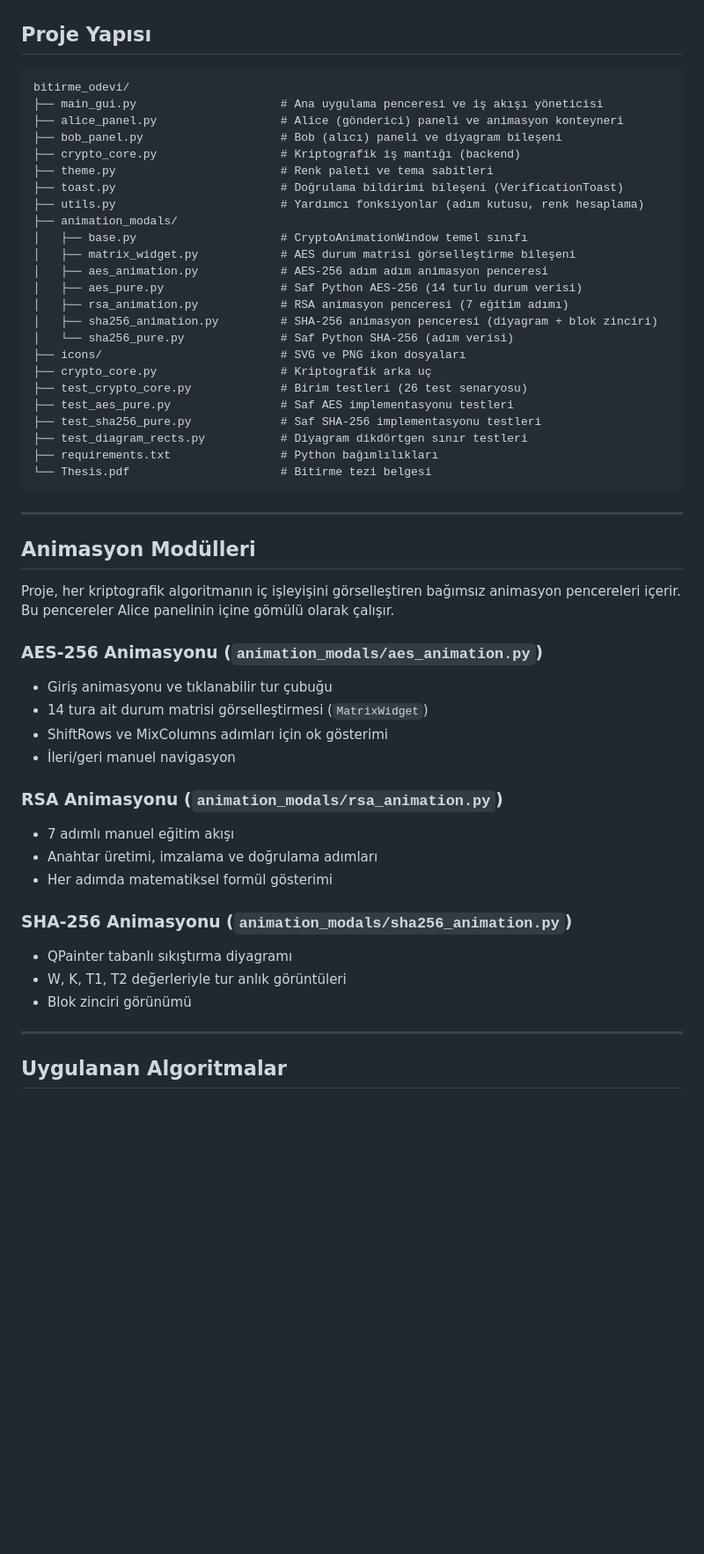
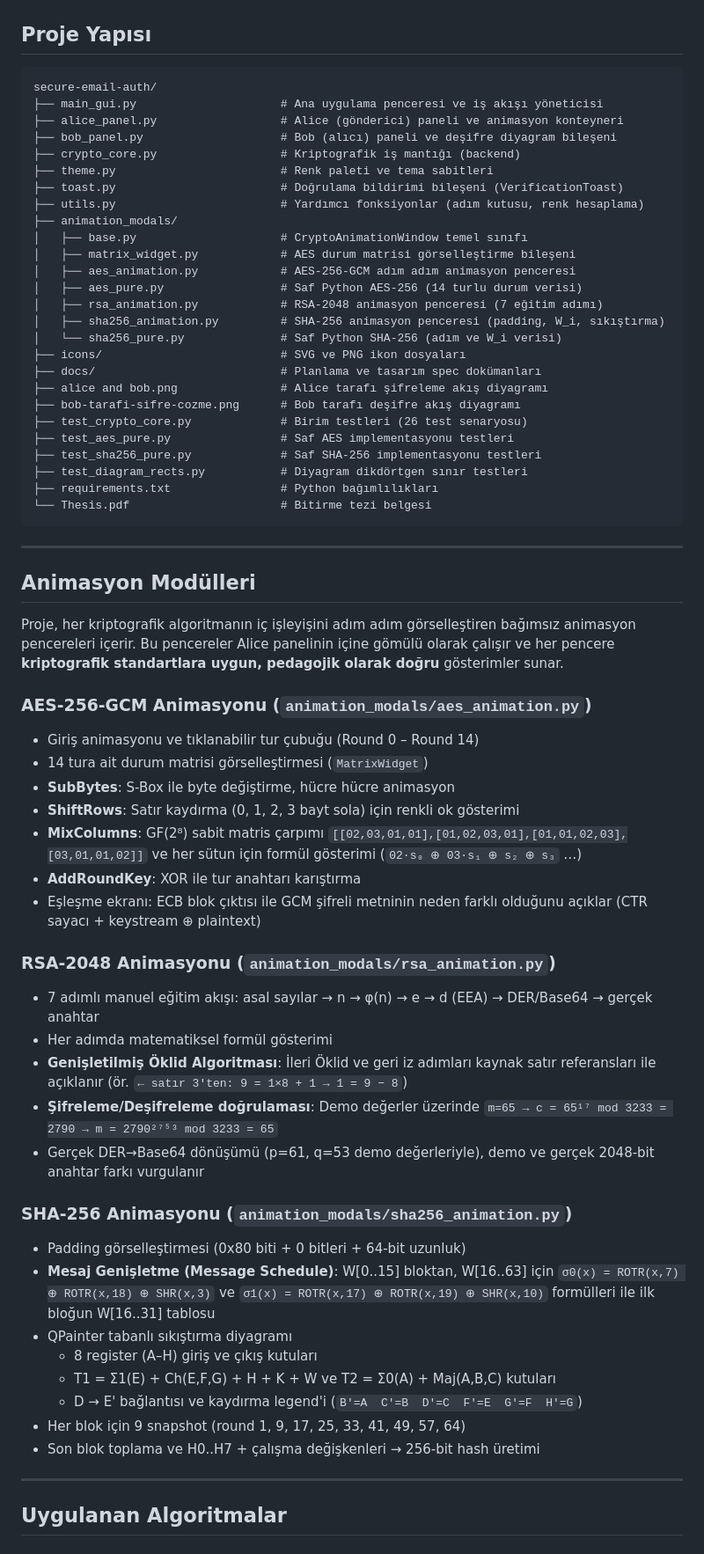
Before and after one commit to aydemirbrkay/secure-email-auth, a Markdown page: README.md, the part around the change. Shown at 88% size. Drawn GitHub-style; blank space fills up the shorter version.

Commit message:
belge: README animasyon düzeltmeleri ve proje yapısı birleşmesi için güncellendi
- Proje yapısı bölümü yenilendi: kök dizin artık `secure-email-auth/` olarak gösteriliyor (bitirme_odevi/ alt klasörü kaldırıldı); yeni dosyalar (bob-tarafi-sifre-cozme.png, alice and bob.png, docs/) eklendi
- AES-256-GCM animasyonu bölümü genişletildi: SubBytes/ShiftRows/MixColumns/AddRoundKey adımları; MixColumns için GF(2⁸) sabit matrisi ve formül gösterimi; ECB/GCM farkı notu
- RSA-2048 animasyonu bölümü güncellendi: EEA geri iz adımları kaynak referansları; m=65 üzerinden şifreleme/deşifreleme doğrulama örneği
- SHA-256 animasyonu bölümü genişletildi: padding, mesaj genişletme (σ0/σ1, W[16..31]), sıkıştırma diyagramı (A–H, T1/T2, kaydırma legend'i), 9 snapshot/blok ve son toplama aşaması

````diff
--- a/README.md
+++ b/README.md
@@ -75,10 +75,10 @@ Mesaj (m)
 ## Proje Yapısı
 
 ```
-bitirme_odevi/
+secure-email-auth/
 ├── main_gui.py                     # Ana uygulama penceresi ve iş akışı yöneticisi
 ├── alice_panel.py                  # Alice (gönderici) paneli ve animasyon konteyneri
-├── bob_panel.py                    # Bob (alıcı) paneli ve diyagram bileşeni
+├── bob_panel.py                    # Bob (alıcı) paneli ve deşifre diyagram bileşeni
 ├── crypto_core.py                  # Kriptografik iş mantığı (backend)
 ├── theme.py                        # Renk paleti ve tema sabitleri
 ├── toast.py                        # Doğrulama bildirimi bileşeni (VerificationToast)
@@ -86,13 +86,15 @@ bitirme_odevi/
 ├── animation_modals/
 │   ├── base.py                     # CryptoAnimationWindow temel sınıfı
 │   ├── matrix_widget.py            # AES durum matrisi görselleştirme bileşeni
-│   ├── aes_animation.py            # AES-256 adım adım animasyon penceresi
+│   ├── aes_animation.py            # AES-256-GCM adım adım animasyon penceresi
 │   ├── aes_pure.py                 # Saf Python AES-256 (14 turlu durum verisi)
-│   ├── rsa_animation.py            # RSA animasyon penceresi (7 eğitim adımı)
-│   ├── sha256_animation.py         # SHA-256 animasyon penceresi (diyagram + blok zinciri)
-│   └── sha256_pure.py              # Saf Python SHA-256 (adım verisi)
+│   ├── rsa_animation.py            # RSA-2048 animasyon penceresi (7 eğitim adımı)
+│   ├── sha256_animation.py         # SHA-256 animasyon penceresi (padding, W_i, sıkıştırma)
+│   └── sha256_pure.py              # Saf Python SHA-256 (adım ve W_i verisi)
 ├── icons/                          # SVG ve PNG ikon dosyaları
-├── crypto_core.py                  # Kriptografik arka uç
+├── docs/                           # Planlama ve tasarım spec dokümanları
+├── alice and bob.png               # Alice tarafı şifreleme akış diyagramı
+├── bob-tarafi-sifre-cozme.png      # Bob tarafı deşifre akış diyagramı
 ├── test_crypto_core.py             # Birim testleri (26 test senaryosu)
 ├── test_aes_pure.py                # Saf AES implementasyonu testleri
 ├── test_sha256_pure.py             # Saf SHA-256 implementasyonu testleri
@@ -105,23 +107,34 @@ bitirme_odevi/
 
 ## Animasyon Modülleri
 
-Proje, her kriptografik algoritmanın iç işleyişini görselleştiren bağımsız animasyon pencereleri içerir. Bu pencereler Alice panelinin içine gömülü olarak çalışır.
+Proje, her kriptografik algoritmanın iç işleyişini adım adım görselleştiren bağımsız animasyon pencereleri içerir. Bu pencereler Alice panelinin içine gömülü olarak çalışır ve her pencere **kriptografik standartlara uygun, pedagojik olarak doğru** gösterimler sunar.
 
-### AES-256 Animasyonu (`animation_modals/aes_animation.py`)
-- Giriş animasyonu ve tıklanabilir tur çubuğu
+### AES-256-GCM Animasyonu (`animation_modals/aes_animation.py`)
+- Giriş animasyonu ve tıklanabilir tur çubuğu (Round 0 – Round 14)
 - 14 tura ait durum matrisi görselleştirmesi (`MatrixWidget`)
-- ShiftRows ve MixColumns adımları için ok gösterimi
-- İleri/geri manuel navigasyon
+- **SubBytes**: S-Box ile byte değiştirme, hücre hücre animasyon
+- **ShiftRows**: Satır kaydırma (0, 1, 2, 3 bayt sola) için renkli ok gösterimi
+- **MixColumns**: GF(2⁸) sabit matris çarpımı `[[02,03,01,01],[01,02,03,01],[01,01,02,03],[03,01,01,02]]` ve her sütun için formül gösterimi (`02·s₀ ⊕ 03·s₁ ⊕ s₂ ⊕ s₃` …)
+- **AddRoundKey**: XOR ile tur anahtarı karıştırma
+- Eşleşme ekranı: ECB blok çıktısı ile GCM şifreli metninin neden farklı olduğunu açıklar (CTR sayacı + keystream ⊕ plaintext)
 
-### RSA Animasyonu (`animation_modals/rsa_animation.py`)
-- 7 adımlı manuel eğitim akışı
-- Anahtar üretimi, imzalama ve doğrulama adımları
+### RSA-2048 Animasyonu (`animation_modals/rsa_animation.py`)
+- 7 adımlı manuel eğitim akışı: asal sayılar → n → φ(n) → e → d (EEA) → DER/Base64 → gerçek anahtar
 - Her adımda matematiksel formül gösterimi
+- **Genişletilmiş Öklid Algoritması**: İleri Öklid ve geri iz adımları kaynak satır referansları ile açıklanır
+  (ör. `← satır 3'ten: 9 = 1×8 + 1 → 1 = 9 − 8`)
+- **Şifreleme/Deşifreleme doğrulaması**: Demo değerler üzerinde `m=65 → c = 65¹⁷ mod 3233 = 2790 → m = 2790²⁷⁵³ mod 3233 = 65`
+- Gerçek DER→Base64 dönüşümü (p=61, q=53 demo değerleriyle), demo ve gerçek 2048-bit anahtar farkı vurgulanır
 
 ### SHA-256 Animasyonu (`animation_modals/sha256_animation.py`)
+- Padding görselleştirmesi (0x80 biti + 0 bitleri + 64-bit uzunluk)
+- **Mesaj Genişletme (Message Schedule)**: W[0..15] bloktan, W[16..63] için `σ0(x) = ROTR(x,7) ⊕ ROTR(x,18) ⊕ SHR(x,3)` ve `σ1(x) = ROTR(x,17) ⊕ ROTR(x,19) ⊕ SHR(x,10)` formülleri ile ilk bloğun W[16..31] tablosu
 - QPainter tabanlı sıkıştırma diyagramı
-- W, K, T1, T2 değerleriyle tur anlık görüntüleri
-- Blok zinciri görünümü
+  - 8 register (A–H) giriş ve çıkış kutuları
+  - T1 = Σ1(E) + Ch(E,F,G) + H + K + W ve T2 = Σ0(A) + Maj(A,B,C) kutuları
+  - D → E' bağlantısı ve kaydırma legend'i (`B'=A  C'=B  D'=C  F'=E  G'=F  H'=G`)
+- Her blok için 9 snapshot (round 1, 9, 17, 25, 33, 41, 49, 57, 64)
+- Son blok toplama ve H0..H7 + çalışma değişkenleri → 256-bit hash üretimi
 
 ---
 
````
